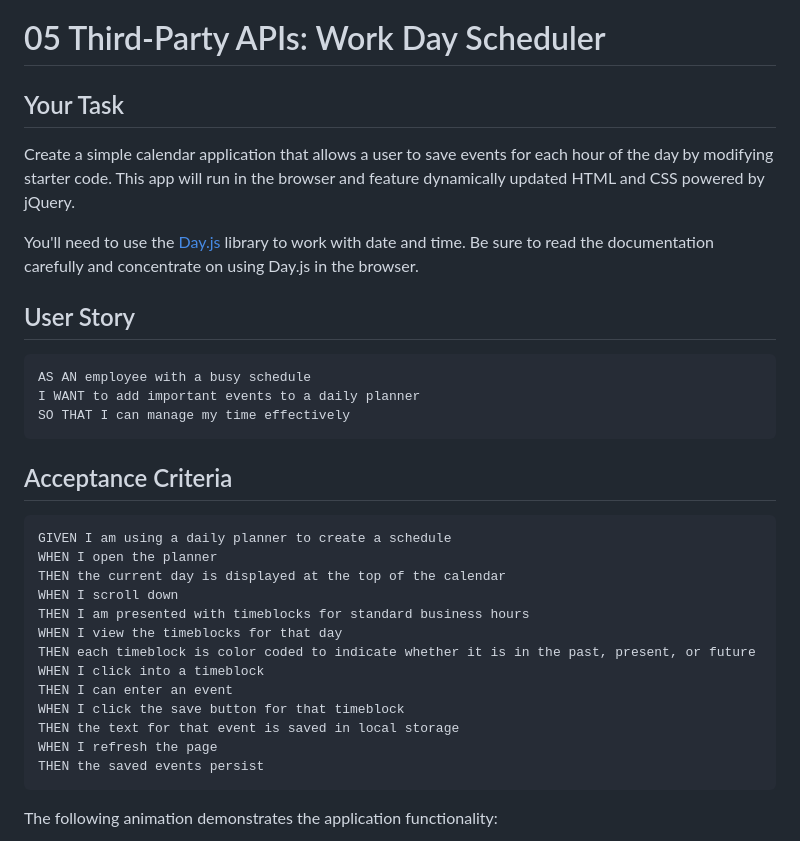
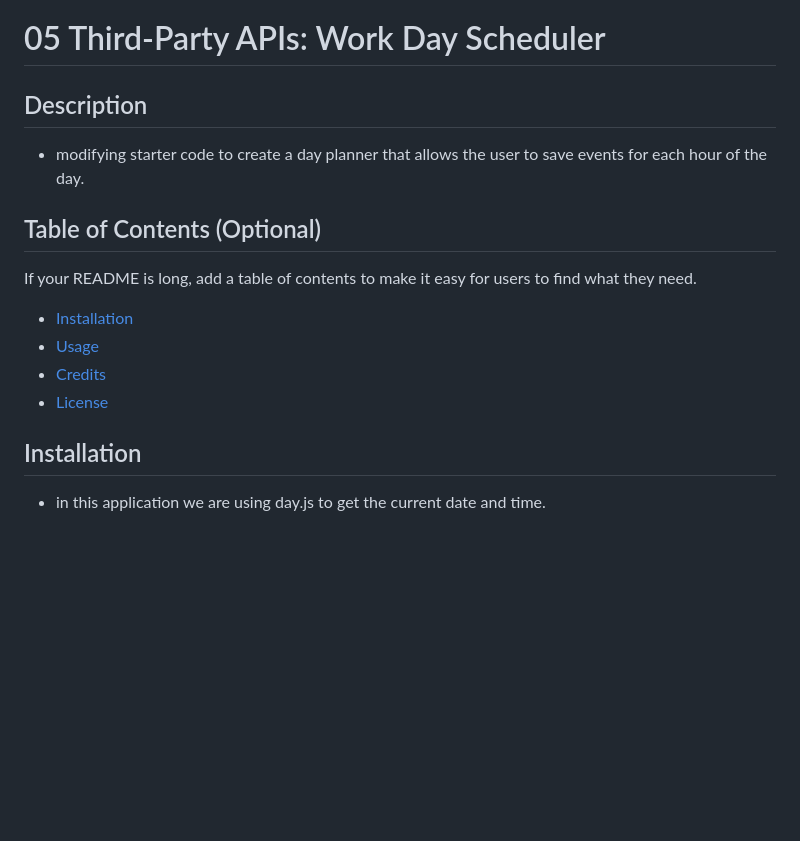
Before and after one commit to thatcher2020/day-planner, a Markdown page: README.md, the part around the change printed below. Drawn GitHub-style; blank space fills up the shorter version.

Commit message:
added read.me

````diff
--- a/README.md
+++ b/README.md
@@ -1,36 +1,20 @@
 # 05 Third-Party APIs: Work Day Scheduler
 
-## Your Task
+## Description
 
-Create a simple calendar application that allows a user to save events for each hour of the day by modifying starter code. This app will run in the browser and feature dynamically updated HTML and CSS powered by jQuery.
+- modifying starter code to create a day planner that allows the user to save events for each hour of the day.
 
-You'll need to use the [Day.js](https://day.js.org/en/) library to work with date and time. Be sure to read the documentation carefully and concentrate on using Day.js in the browser.
 
-## User Story
+## Table of Contents (Optional)
 
-```md
-AS AN employee with a busy schedule
-I WANT to add important events to a daily planner
-SO THAT I can manage my time effectively
-```
+If your README is long, add a table of contents to make it easy for users to find what they need.
 
-## Acceptance Criteria
+- [Installation](#installation)
+- [Usage](#usage)
+- [Credits](#credits)
+- [License](#license)
 
-```md
-GIVEN I am using a daily planner to create a schedule
-WHEN I open the planner
-THEN the current day is displayed at the top of the calendar
-WHEN I scroll down
-THEN I am presented with timeblocks for standard business hours
-WHEN I view the timeblocks for that day
-THEN each timeblock is color coded to indicate whether it is in the past, present, or future
-WHEN I click into a timeblock
-THEN I can enter an event
-WHEN I click the save button for that timeblock
-THEN the text for that event is saved in local storage
-WHEN I refresh the page
-THEN the saved events persist
-```
+## Installation
 
-The following animation demonstrates the application functionality:
+- in this application we are using day.js to get the current date and time.
 
````
Also changed, not shown: other parts of README.md (+3 -60 lines), img/05-third-party-apis-homework-demo.gif (renamed from Assets/05-third-party-apis-homework-demo.gif), img/Screenshot 2023-03-13 203339.png (added).
